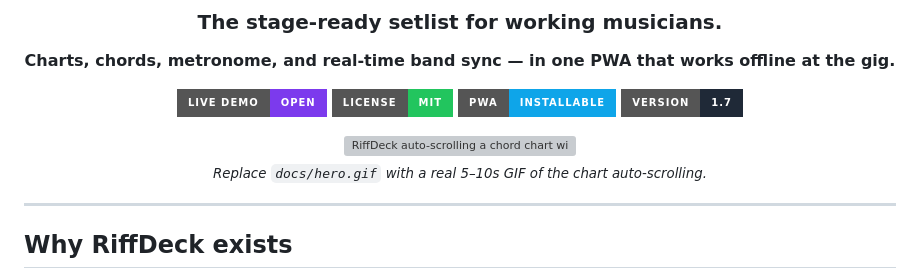
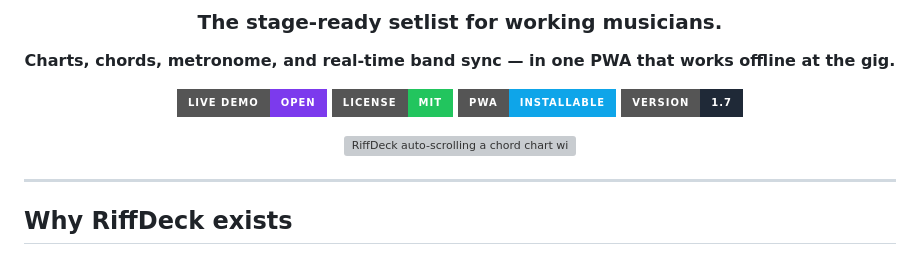
Before and after one commit to macchant/Riffdeck, a Markdown page: README.md, the part around the change. Rendered like a GitHub page; badges without logos; grey boxes are pictures that could not be loaded.

```diff
--- a/README.md
+++ b/README.md
@@ -18,7 +18,6 @@
 
 <img src="docs/hero.gif" alt="RiffDeck auto-scrolling a chord chart with the metronome running" width="800"/>
 
-<sub><em>Replace <code>docs/hero.gif</code> with a real 5–10s GIF of the chart auto-scrolling.</em></sub>
 
 </div>
 
```
